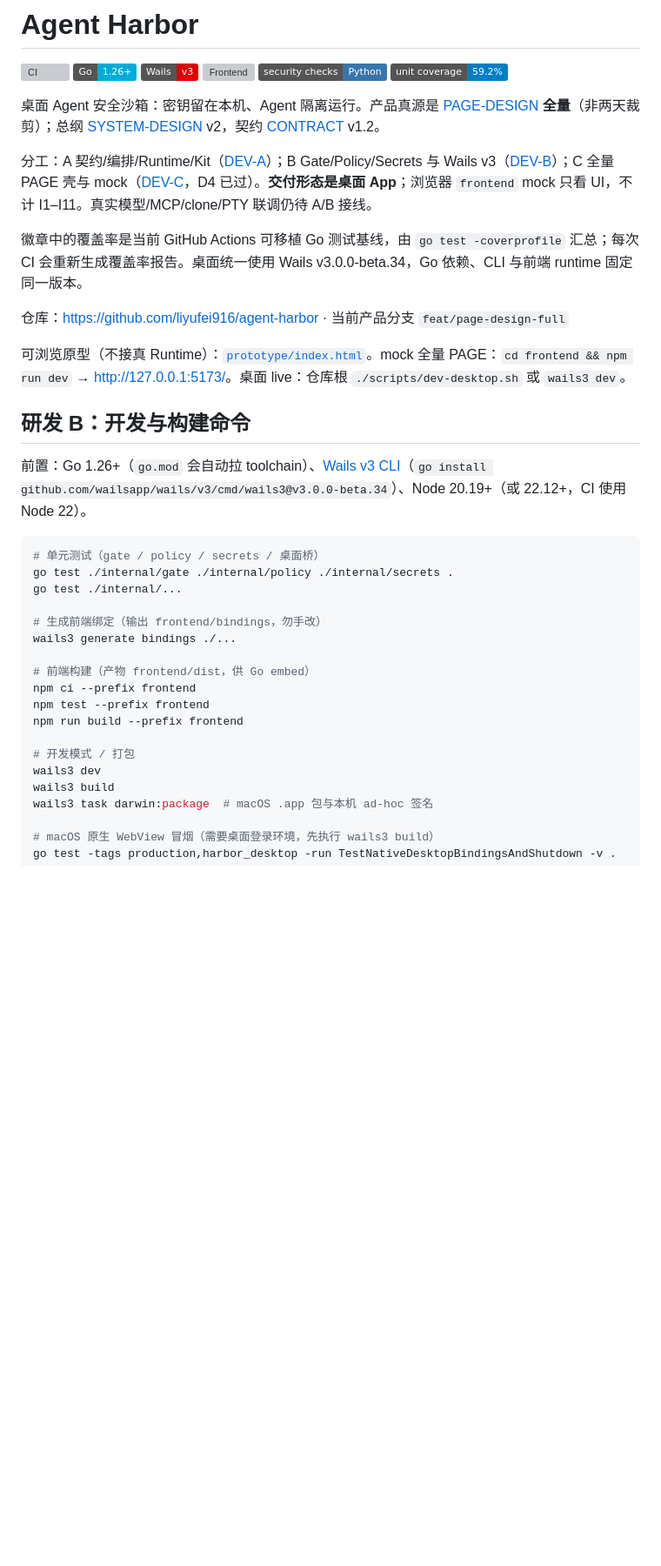
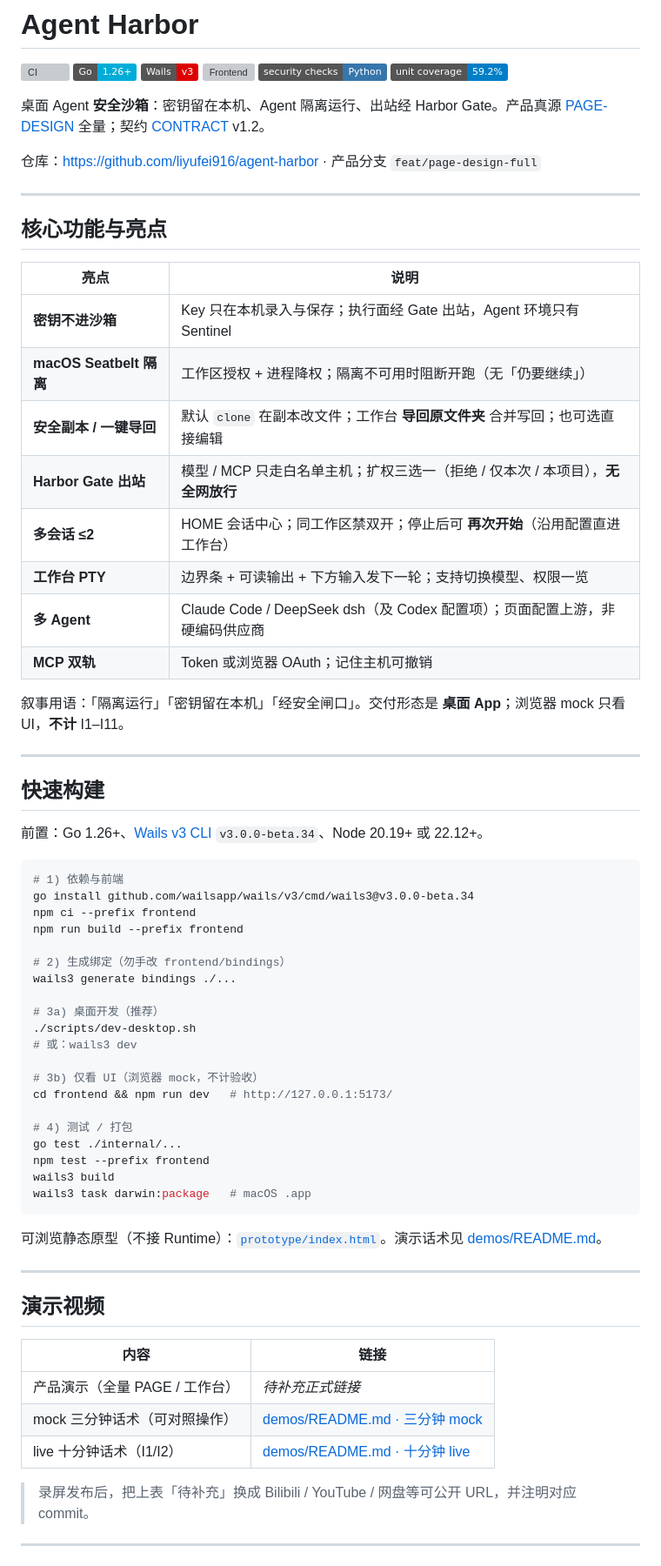
Before and after one commit to Wintercom/agent-harbor, a Markdown page: README.md, the part around one of its changes. Shown at 87% size. Drawn GitHub-style; badges without logos; blank space fills up the shorter version; grey boxes are pictures that could not be loaded.

Commit message:
docs: lead README with highlights, quick build, and demo video slot
Co-authored-by: Cursor <cursoragent@cursor.com>

````diff
--- a/README.md
+++ b/README.md
@@ -7,36 +7,69 @@
 [![Security checks](https://img.shields.io/badge/security%20checks-Python-3776AB?logo=python&logoColor=white)](security/README.md)
 [![Unit coverage](https://img.shields.io/badge/unit%20coverage-59.2%25-blue)](https://github.com/liyufei916/agent-harbor/actions/workflows/ci.yml)
 
-桌面 Agent 安全沙箱：密钥留在本机、Agent 隔离运行。产品真源是 [PAGE-DESIGN](docs/PAGE-DESIGN.md) **全量**（非两天裁剪）；总纲 [SYSTEM-DESIGN](docs/SYSTEM-DESIGN.md) v2，契约 [CONTRACT](docs/CONTRACT.md) v1.2。
+桌面 Agent **安全沙箱**：密钥留在本机、Agent 隔离运行、出站经 Harbor Gate。产品真源 [PAGE-DESIGN](docs/PAGE-DESIGN.md) 全量；契约 [CONTRACT](docs/CONTRACT.md) v1.2。
 
-分工：A 契约/编排/Runtime/Kit（[DEV-A](docs/DEV-A.md)）；B Gate/Policy/Secrets 与 Wails v3（[DEV-B](docs/DEV-B.md)）；C 全量 PAGE 壳与 mock（[DEV-C](docs/DEV-C.md)，D4 已过）。**交付形态是桌面 App**；浏览器 `frontend` mock 只看 UI，不计 I1–I11。真实模型/MCP/clone/PTY 联调仍待 A/B 接线。
+仓库：https://github.com/liyufei916/agent-harbor · 产品分支 `feat/page-design-full`
 
-徽章中的覆盖率是当前 GitHub Actions 可移植 Go 测试基线，由 `go test -coverprofile` 汇总；每次 CI 会重新生成覆盖率报告。桌面统一使用 Wails v3.0.0-beta.34，Go 依赖、CLI 与前端 runtime 固定同一版本。
+---
 
-仓库：https://github.com/liyufei916/agent-harbor · 当前产品分支 `feat/page-design-full`
+## 核心功能与亮点
 
-可浏览原型（不接真 Runtime）：[`prototype/index.html`](./prototype/index.html)。mock 全量 PAGE：`cd frontend && npm run dev` → [http://127.0.0.1:5173/](http://127.0.0.1:5173/)。桌面 live：仓库根 `./scripts/dev-desktop.sh` 或 `wails3 dev`。
+| 亮点 | 说明 |
+|---|---|
+| **密钥不进沙箱** | Key 只在本机录入与保存；执行面经 Gate 出站，Agent 环境只有 Sentinel |
+| **macOS Seatbelt 隔离** | 工作区授权 + 进程降权；隔离不可用时阻断开跑（无「仍要继续」） |
+| **安全副本 / 一键导回** | 默认 `clone` 在副本改文件；工作台 **导回原文件夹** 合并写回；也可选直接编辑 |
+| **Harbor Gate 出站** | 模型 / MCP 只走白名单主机；扩权三选一（拒绝 / 仅本次 / 本项目），**无全网放行** |
+| **多会话 ≤2** | HOME 会话中心；同工作区禁双开；停止后可 **再次开始**（沿用配置直进工作台） |
+| **工作台 PTY** | 边界条 + 可读输出 + 下方输入发下一轮；支持切换模型、权限一览 |
+| **多 Agent** | Claude Code / DeepSeek dsh（及 Codex 配置项）；页面配置上游，非硬编码供应商 |
+| **MCP 双轨** | Token 或浏览器 OAuth；记住主机可撤销 |
 
-## 研发 B：开发与构建命令
+叙事用语：「隔离运行」「密钥留在本机」「经安全闸口」。交付形态是 **桌面 App**；浏览器 mock 只看 UI，**不计** I1–I11。
 
-前置：Go 1.26+（`go.mod` 会自动拉 toolchain）、[Wails v3 CLI](https://v3.wails.io/zh-cn/quick-start/why-wails/)（`go install github.com/wailsapp/wails/v3/cmd/wails3@v3.0.0-beta.34`）、Node 20.19+（或 22.12+，CI 使用 Node 22）。
+---
+
+## 快速构建
+
+前置：Go 1.26+、[Wails v3 CLI](https://v3.wails.io/zh-cn/quick-start/why-wails/) `v3.0.0-beta.34`、Node 20.19+ 或 22.12+。
 
 ```bash
-# 单元测试（gate / policy / secrets / 桌面桥）
-go test ./internal/gate ./internal/policy ./internal/secrets .
-go test ./internal/...
+# 1) 依赖与前端
+go install github.com/wailsapp/wails/v3/cmd/wails3@v3.0.0-beta.34
+npm ci --prefix frontend
+npm run build --prefix frontend
 
-# 生成前端绑定（输出 frontend/bindings，勿手改）
+# 2) 生成绑定（勿手改 frontend/bindings）
 wails3 generate bindings ./...
 
-# 前端构建（产物 frontend/dist，供 Go embed）
-npm ci --prefix frontend
+# 3a) 桌面开发（推荐）
+./scripts/dev-desktop.sh
+# 或：wails3 dev
+
+# 3b) 仅看 UI（浏览器 mock，不计验收）
+cd frontend && npm run dev   # http://127.0.0.1:5173/
+
+# 4) 测试 / 打包
+go test ./internal/...
 npm test --prefix frontend
-npm run build --prefix frontend
+wails3 build
+wails3 task darwin:package   # macOS .app
+```
 
-# 开发模式 / 打包
-wails3 dev
-wails3 build
-wails3 task darwin:package  # macOS .app 包与本机 ad-hoc 签名
+可浏览静态原型（不接 Runtime）：[`prototype/index.html`](./prototype/index.html)。演示话术见 [demos/README.md](demos/README.md)。
 
-# macOS 原生 WebView 冒烟（需要桌面登录环境，先执行 wails3 build）
+---
+
+## 演示视频
+
+| 内容 | 链接 |
+|---|---|
+| 产品演示（全量 PAGE / 工作台） | _待补充正式链接_ |
+| mock 三分钟话术（可对照操作） | [demos/README.md · 三分钟 mock](demos/README.md#三分钟-mock-话术全量-page--d4) |
+| live 十分钟话术（I1/I2） | [demos/README.md · 十分钟 live](demos/README.md#十分钟-live-话术i1i2-评审向--p0-c-doc-2) |
+
+> 录屏发布后，把上表「待补充」换成 Bilibili / YouTube / 网盘等可公开 URL，并注明对应 commit。
+
+---
+
````
Also changed, not shown: other parts of README.md (+11 -1 lines).
